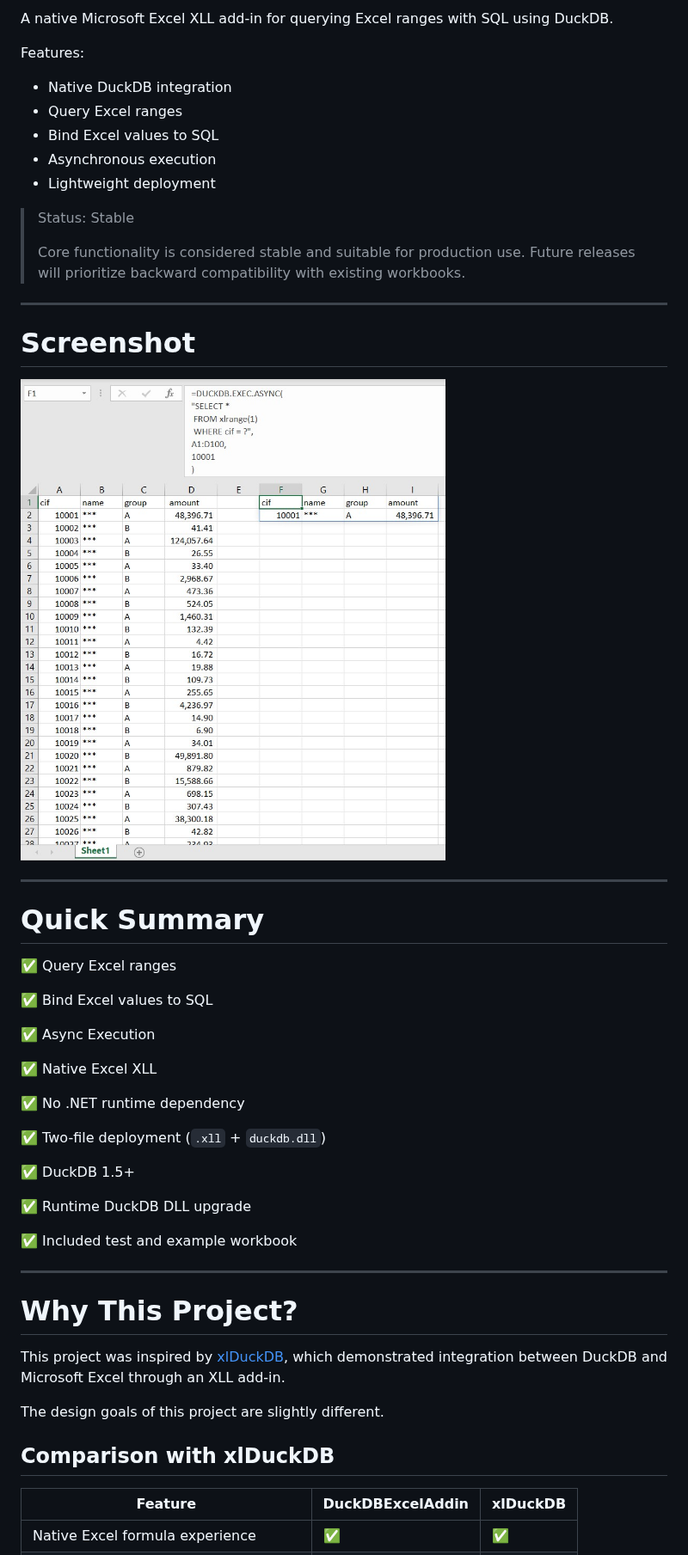
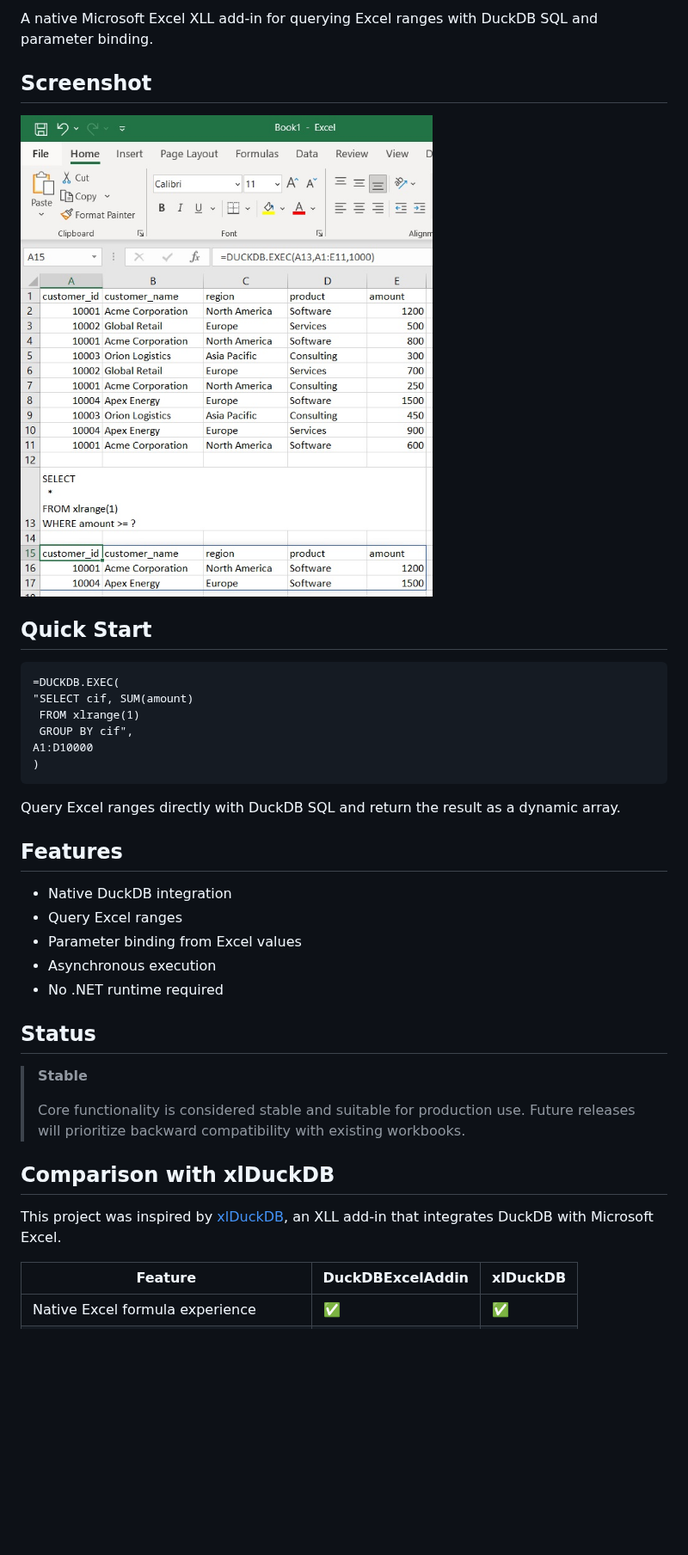
Before and after one commit to sonhn85/DuckDBExcelAddin, a Markdown page: README.md, the part around one of its changes. Shown at 86% size. Drawn GitHub-style; pictures changed too: docs/screenshot.jpg; blank space fills up the shorter version.

Commit message:
Dev 1.5.0 (#29)
Revise README for clarity and additional information

````diff
--- a/README.md
+++ b/README.md
@@ -4,57 +6,40 @@
 
-A native Microsoft Excel XLL add-in for querying Excel ranges with SQL using DuckDB.
+A native Microsoft Excel XLL add-in for querying Excel ranges with DuckDB SQL and parameter binding.
 
-Features:
+## Screenshot
+
+![Screenshot](docs/screenshot.jpg "Screenshot")
+
+## Quick Start
+
+```excel
+=DUCKDB.EXEC(
+"SELECT cif, SUM(amount)
+ FROM xlrange(1)
+ GROUP BY cif",
+A1:D10000
+)
+```
+
+Query Excel ranges directly with DuckDB SQL and return the result as a dynamic array.
+
+## Features
 
 - Native DuckDB integration
 - Query Excel ranges
-- Bind Excel values to SQL
+- Parameter binding from Excel values
 - Asynchronous execution
-- Lightweight deployment
+- No .NET runtime required
 
-> Status: Stable
+## Status
+
+> **Stable**
 >
-> Core functionality is considered stable and suitable for
-> production use. Future releases will prioritize backward
-> compatibility with existing workbooks.
-
----
-
-# Screenshot
-
-![Screenshot](docs/screenshot.jpg "Screenshot")
-
----
-
-# Quick Summary
-
-✅ Query Excel ranges
-
-✅ Bind Excel values to SQL
-
-✅ Async Execution
-
-✅ Native Excel XLL
-
-✅ No .NET runtime dependency
-
-✅ Two-file deployment (`.xll` + `duckdb.dll`)
-
-✅ DuckDB 1.5+
-
-✅ Runtime DuckDB DLL upgrade
-
-✅ Included test and example workbook
-
----
-
-# Why This Project?
-
-This project was inspired by [xlDuckDB](https://github.com/RusselWebber/xlDuckDb), which demonstrated integration between DuckDB and Microsoft Excel through an XLL add-in.
-
-The design goals of this project are slightly different.
+> Core functionality is considered stable and suitable for production use. Future releases will prioritize backward compatibility with existing workbooks.
 
 ## Comparison with xlDuckDB
+
+This project was inspired by [xlDuckDB](https://github.com/RusselWebber/xlDuckDb), an XLL add-in that integrates DuckDB with Microsoft Excel.
 
 | Feature | DuckDBExcelAddin | xlDuckDB |
 |----------|----------|----------|
````
Also changed, not shown: other parts of README.md (+226 -406 lines).
